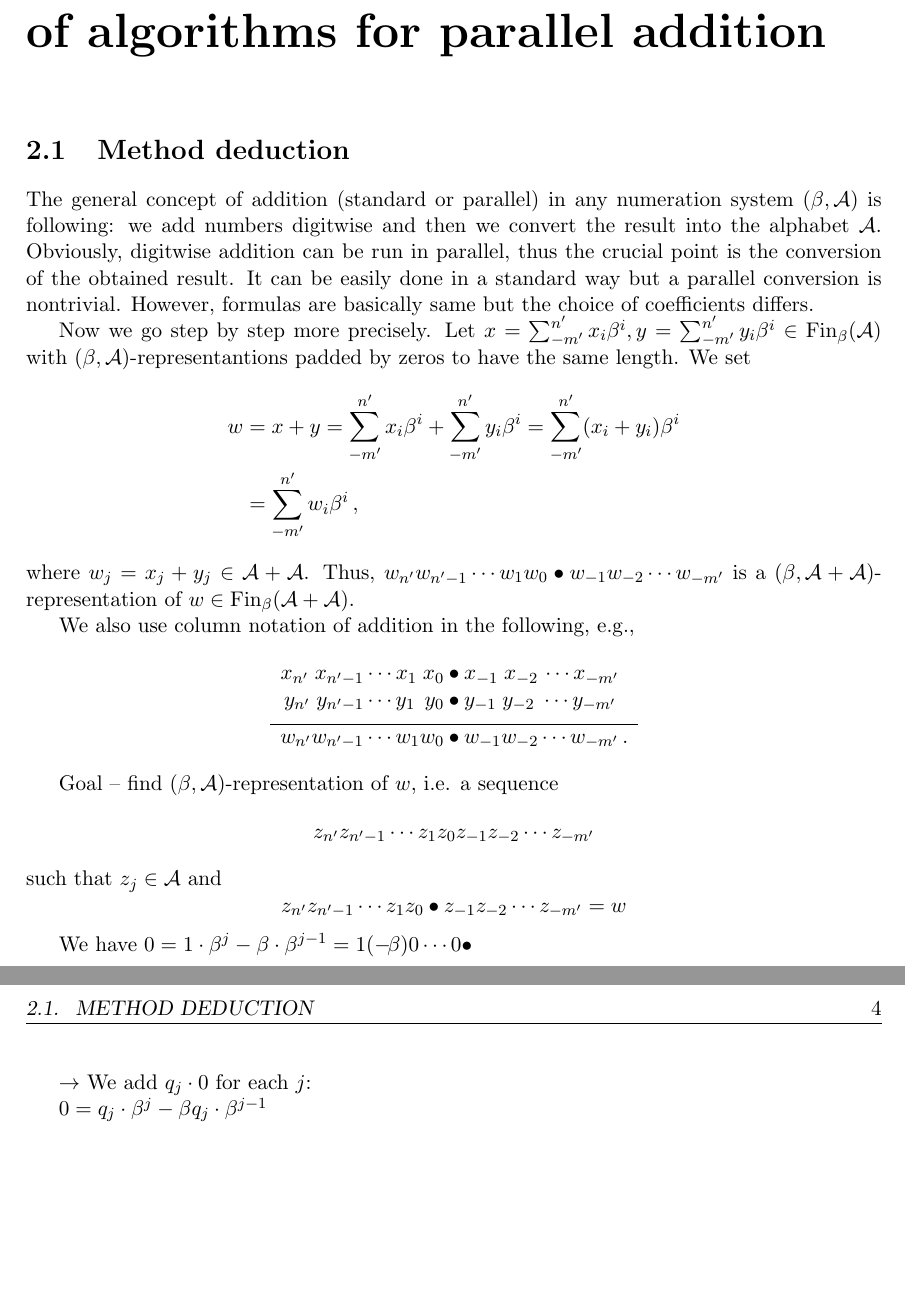
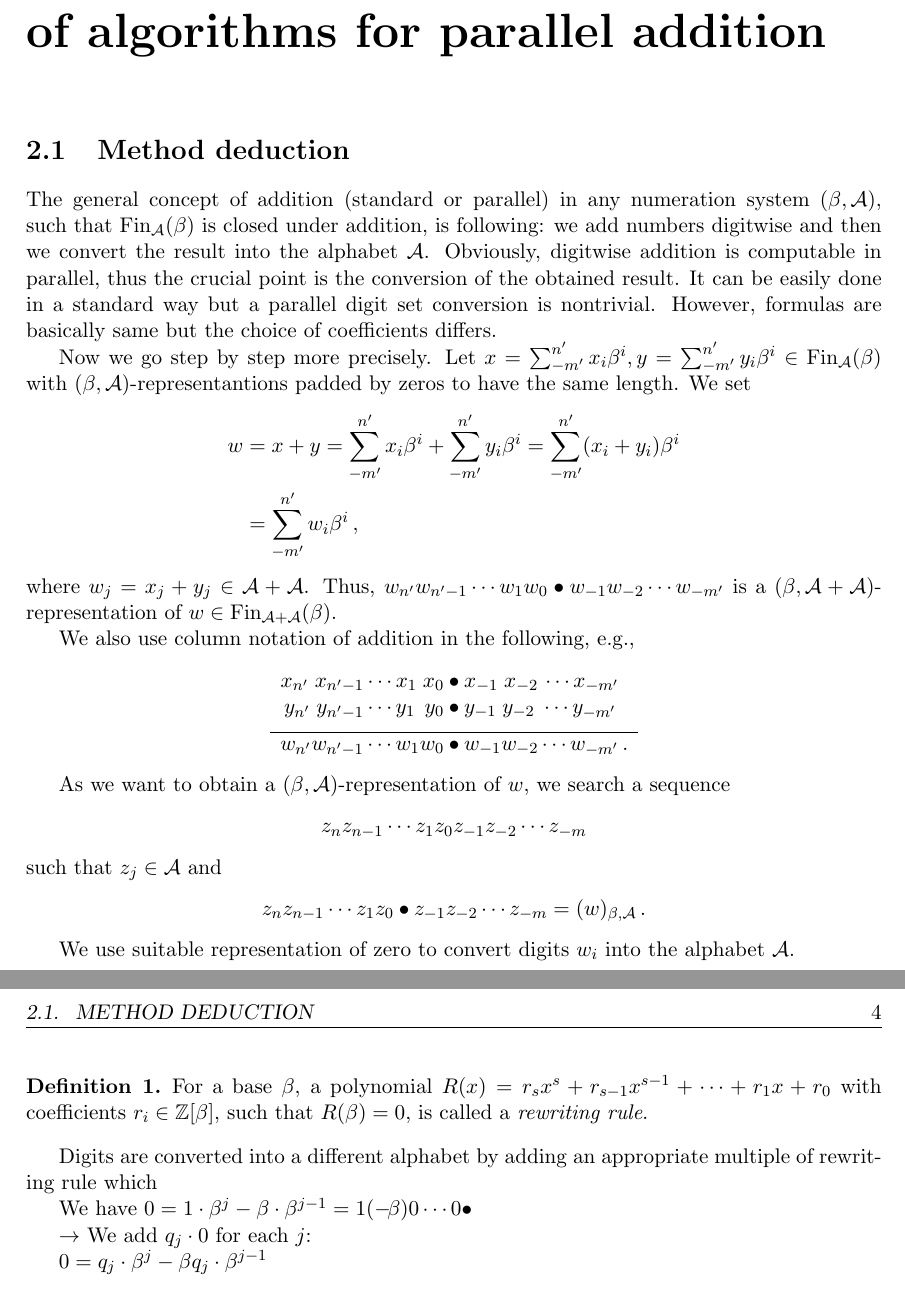
Before and after one commit to Legersky/ResearchThesis, a LaTeX thesis (VU_parallelAddition.tex, which reads commands.tex, method_description.tex): two parts of pages 8 and 9 of 14, joined at a grey line, cut so that both start at the same text, the shorter picture padded with empty space. Compiled offline with pdfLaTeX.

Commit message:
method description

```diff
--- a/VU_parallelAddition.tex
+++ b/VU_parallelAddition.tex
@@ -28,8 +28,12 @@
 
 \input{commands.tex}
 
+\theoremstyle{plain}
 \newtheorem{theo}{Theorem}
 \newtheorem{pro}{Proof}
+
+\theoremstyle{definition}
+\newtheorem{defn}{Definition}
 
 
 
--- a/commands.tex
+++ b/commands.tex
@@ -7,6 +7,6 @@
 \newcommand{\A}{\mathcal{A}}
 \newcommand{\Q}{\mathcal{Q}}
 
-\newcommand{\fin}[1]{\text{Fin}_\beta(#1)}
+\newcommand{\fin}[1]{\text{Fin}_{#1}(\beta)}
 
 \usepackage{mathtools, mathdots}
--- a/method_description.tex
+++ b/method_description.tex
@@ -1,5 +1,5 @@
 \section{Method deduction}
-The general concept of addition (standard or parallel) in any numeration system $(\beta,\A)$ is following: we add numbers digitwise and then we convert the result into the alphabet $\A$. Obviously, digitwise addition can be run in parallel, thus the crucial point is the conversion of the obtained result. It can be easily done in a standard way but a parallel conversion is nontrivial. However, formulas are basically same but the choice of coefficients differs.
+The general concept of addition (standard or parallel) in any numeration system $(\beta,\A)$, such that $\fin{\A}$ is closed under addition, is following: we add numbers digitwise and then we convert the result into the alphabet $\A$. Obviously, digitwise addition is computable in parallel, thus the crucial point is the conversion of the obtained result. It can be easily done in a standard way but a parallel digit set conversion is nontrivial. However, formulas are basically same but the choice of coefficients differs.
 
 Now we go step by step more precisely. Let $x=\sum_{-m'}^{n'} x_i\beta^i,y=\sum_{-m'}^{n'} y_i\beta^i \in \fin{\A}$ with $(\beta,\A)$-representantions padded by zeros to have the same length. We set
   \begin{align*}
@@ -16,18 +16,17 @@ We also use column notation of addition in the following, e.g.,
   w_{n'} w_{{n'}-1}\cdots w_1 w_0 &\bullet w_{-1} w_{-2} \cdots w_{-m'}\,.
   \end{align*}
 
-
-
-
-
-
-
-  Goal -- find $(\beta,\A)$-representation of $w$, i.e. a sequence $$z_{n'} z_{n'-1}\cdots z_1 z_0 z_{-1} z_{-2} \cdots z_{-m'}$$ such that $z_j \in \A$ and
+As we want to obtain a $(\beta,\A)$-representation of $w$, we search a sequence
+  $$z_{n} z_{n-1}\cdots z_1 z_0 z_{-1} z_{-2} \cdots z_{-m}$$ such that $z_j \in \A$ and
   $$
-    z_{n'} z_{n'-1}\cdots z_1 z_0 \bullet z_{-1} z_{-2} \cdots z_{-m'}=w
+    z_{n} z_{n-1}\cdots z_1 z_0 \bullet z_{-1} z_{-2} \cdots z_{-m}=(w)_{\beta,\A}\,.
   $$
 
-
+  We use suitable representation of zero to convert digits $w_i$ into the alphabet $\A$.
+  \begin{defn}
+  For a base $\beta$, a polynomial $R(x)=r_s x^s+r_{s-1}x^{s-1}+ \dots + r_1 x+r_0$ with coefficients $r_i \in \ZZ[\beta],$ such that $R(\beta)=0$, is called a \emph{rewriting rule}.
+  \end{defn}
+  Digits are converted into a different alphabet by adding an appropriate multiple of rewriting rule which
 
 
 
```
